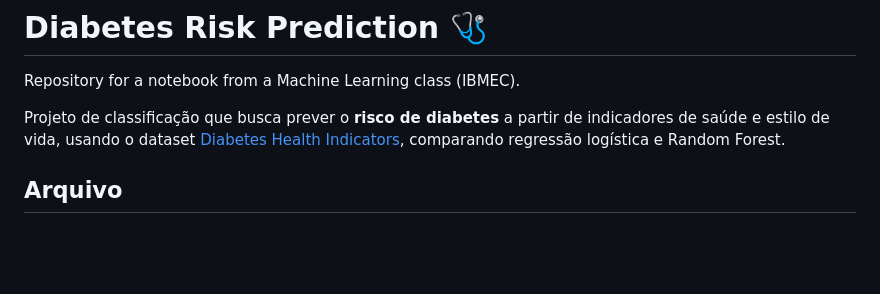
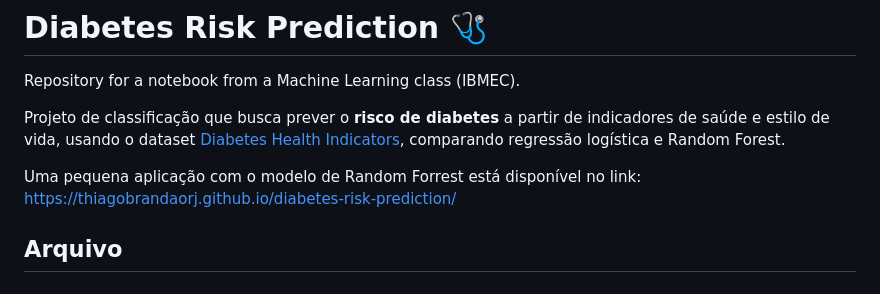
Before and after one commit to ThiagoBrandaorj/diabetes-risk-prediction, a Markdown page: README.md, the part around the change. GitHub-like rendering; blank space fills up the shorter version.

Commit message:
Update README with Random Forest application link
Added link to Random Forest model application.

```diff
--- a/README.md
+++ b/README.md
@@ -3,6 +3,8 @@
 Repository for a notebook from a Machine Learning class (IBMEC).
 
 Projeto de classificação que busca prever o **risco de diabetes** a partir de indicadores de saúde e estilo de vida, usando o dataset [Diabetes Health Indicators](https://raw.githubusercontent.com/cassiusf/datasets/refs/heads/main/desafios/diabetes_health_indicators.csv), comparando regressão logística e Random Forest.
+
+Uma pequena aplicação com o modelo de Random Forrest está disponível no link: https://thiagobrandaorj.github.io/diabetes-risk-prediction/
 
 ## Arquivo
 
```
